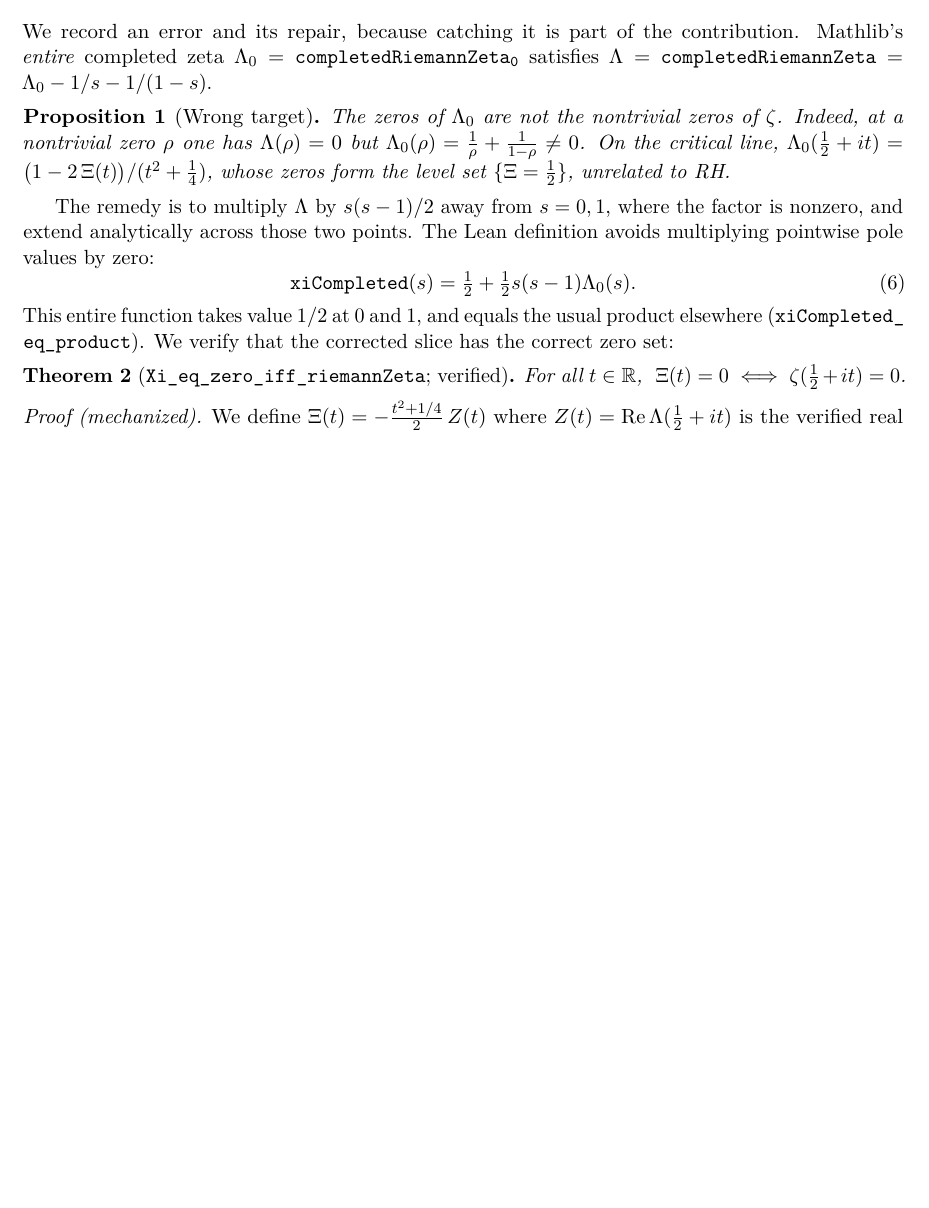
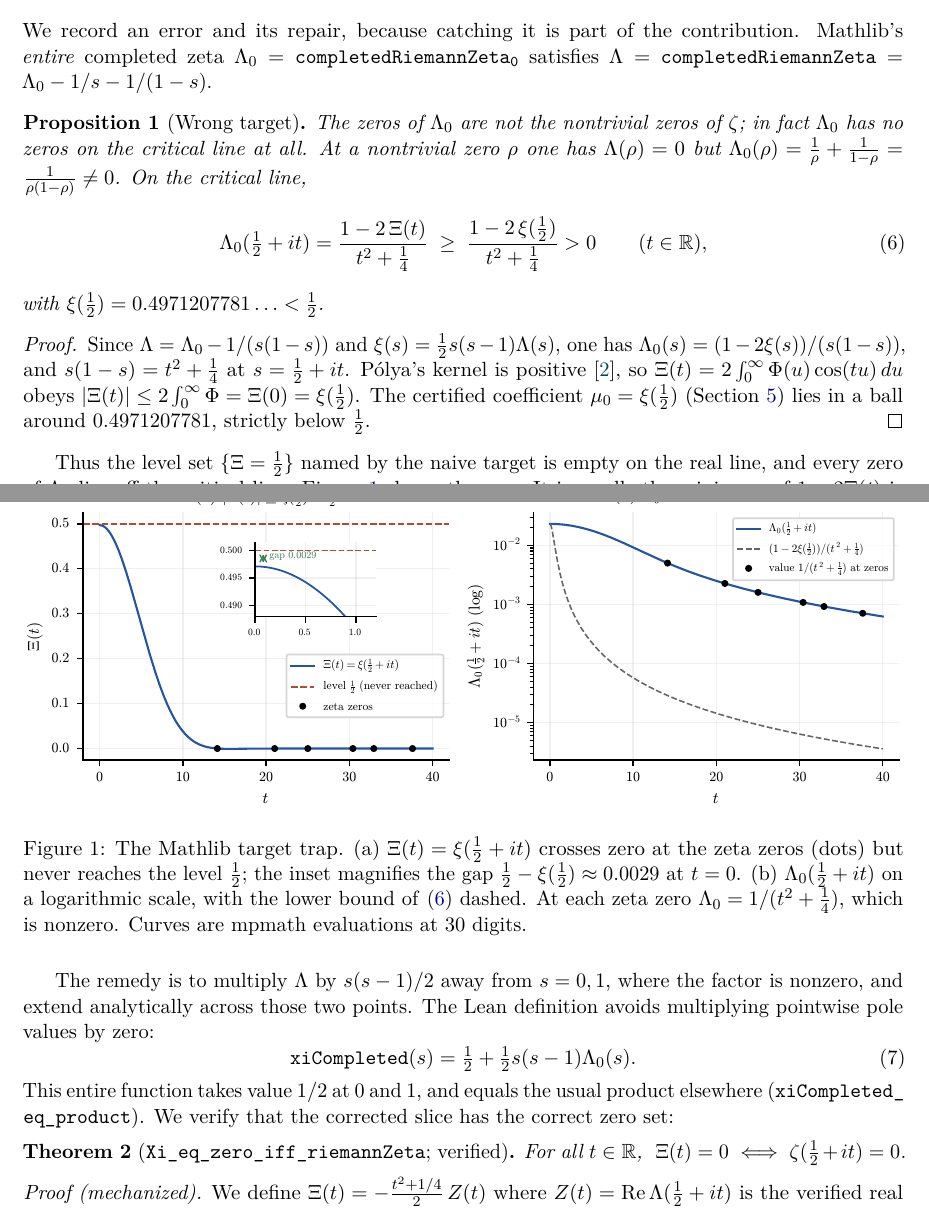
Before and after one commit to sciencenerd-des/reinmann, a LaTeX paper (paper/rh_reduction_paper.tex): part of page 4 of 18 before the commit and two parts of pages 4 and 5 of 18 after it, the two joined at a grey line, cut so that both start at the same text, the shorter picture padded with empty space. Compiled offline with pdfLaTeX.

Commit message:
paper(reduction): prove Lambda_0 has no critical-line zeros; shade the Turan corridor
|Xi(t)| <= xi(1/2) = 0.4971... < 1/2 by positivity of Polya's kernel, so
Lambda_0(1/2+it) >= (1-2 xi(1/2))/(t^2+1/4) > 0 everywhere on the line. Add
a figure of the trap. Shade the order-two Jensen corridor
(2n+1)/(2n+3) <= H_n <= 1 of width 2/(2n+3), labelled as a theorem (CNV),
not RH.

Co-Authored-By: Claude Opus 5.5 <noreply@anthropic.com>

```diff
--- a/paper/rh_reduction_paper.tex
+++ b/paper/rh_reduction_paper.tex
@@ -231,12 +231,45 @@ $\Lambda_0=\texttt{completedRiemannZeta}\textsubscript{\texttt{0}}$ satisfies
 $\Lambda = \code{completedRiemannZeta} = \Lambda_0 - 1/s - 1/(1-s)$.
 
 \begin{proposition}[Wrong target]\label{prop:wrong}
-The zeros of $\Lambda_0$ are not the nontrivial zeros of $\zeta$. Indeed, at a
-nontrivial zero $\rho$ one has $\Lambda(\rho)=0$ but
-$\Lambda_0(\rho) = \tfrac1\rho + \tfrac1{1-\rho}\neq 0$. On the critical line,
-$\Lambda_0(\tfrac12+it) = \bigl(1 - 2\,\Xib(t)\bigr)/(t^2+\tfrac14)$, whose zeros
-form the level set $\{\Xib = \tfrac12\}$, unrelated to RH.
+The zeros of $\Lambda_0$ are not the nontrivial zeros of $\zeta$; in fact
+$\Lambda_0$ has no zeros on the critical line at all. At a nontrivial zero
+$\rho$ one has $\Lambda(\rho)=0$ but
+$\Lambda_0(\rho) = \tfrac1\rho + \tfrac1{1-\rho}=\tfrac1{\rho(1-\rho)}\neq 0$.
+On the critical line,
+\begin{equation}\label{eq:lambda0-line}
+ \Lambda_0(\tfrac12+it)=\frac{1-2\,\Xib(t)}{t^2+\tfrac14}
+ \;\ge\;\frac{1-2\,\xi(\tfrac12)}{t^2+\tfrac14}>0
+ \qquad(t\in\R),
+\end{equation}
+with $\xi(\tfrac12)=0.4971207781\ldots<\tfrac12$.
 \end{proposition}
+
+\begin{proof}
+Since $\Lambda=\Lambda_0-1/(s(1-s))$ and $\xi(s)=\tfrac12s(s-1)\Lambda(s)$,
+one has $\Lambda_0(s)=(1-2\xi(s))/(s(1-s))$, and $s(1-s)=t^2+\tfrac14$ at
+$s=\tfrac12+it$. Pólya's kernel is positive~\cite{Polya1926}, so
+$\Xib(t)=2\int_0^\infty\Phi(u)\cos(tu)\,du$ obeys
+$\lvert\Xib(t)\rvert\le2\int_0^\infty\Phi=\Xib(0)=\xi(\tfrac12)$. The certified
+coefficient $\mu_0=\xi(\tfrac12)$ (Section~\ref{sec:numerics}) lies in a
+ball around $0.4971207781$, strictly below $\tfrac12$.
+\end{proof}
+
+Thus the level set $\{\Xib=\tfrac12\}$ named by the naive target is empty on
+the real line, and every zero of $\Lambda_0$ lies off the critical line.
+Figure~\ref{fig:lambda0} shows the gap. It is small: the minimum of
+$1-2\Xib(t)$ is $0.00576$, at $t=0$.
+
+\begin{figure}[htbp]\centering
+  \includegraphics[width=\linewidth]{rh_reduction_lambda0.pdf}
+  \caption{The Mathlib target trap. (a) $\Xib(t)=\xi(\tfrac12+it)$ crosses
+  zero at the zeta zeros (dots) but never reaches the level $\tfrac12$; the
+  inset magnifies the gap $\tfrac12-\xi(\tfrac12)\approx0.0029$ at $t=0$.
+  (b) $\Lambda_0(\tfrac12+it)$ on a logarithmic scale, with the lower bound
+  of~\eqref{eq:lambda0-line} dashed. At each zeta zero
+  $\Lambda_0=1/(t^2+\tfrac14)$, which is nonzero. Curves are mpmath
+  evaluations at 30 digits.}
+  \label{fig:lambda0}
+\end{figure}
 
 The remedy is to multiply $\Lambda$ by $s(s-1)/2$ away from $s=0,1$, where
 the factor is nonzero, and extend analytically across those two points.
```
Also changed, not shown: paper/figures/rh_reduction_lambda0.pdf (added), paper/figures/rh_reduction_ratios.png, paper/rh_reduction_paper.pdf, paper/rh_reduction_paper.tex (7 more changed lines), 1 other file.
